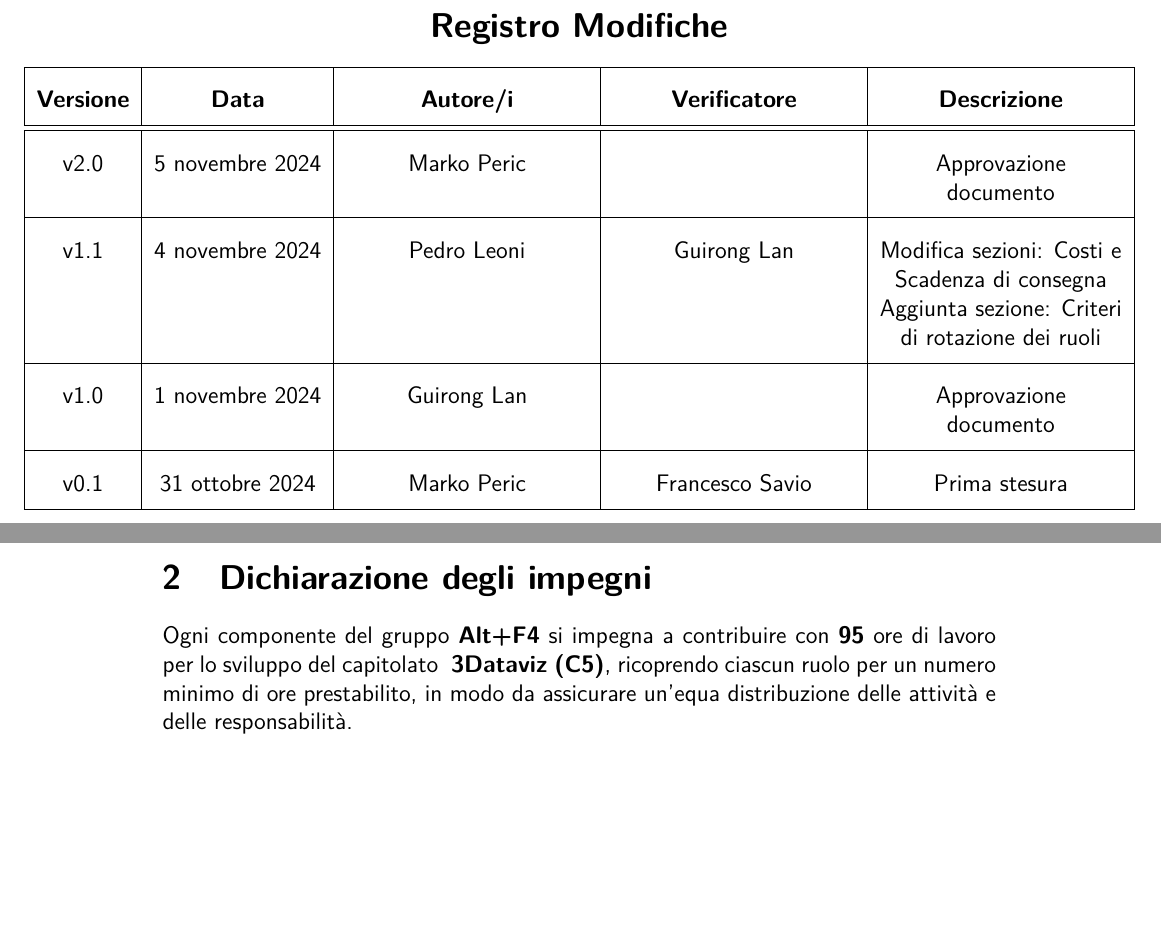
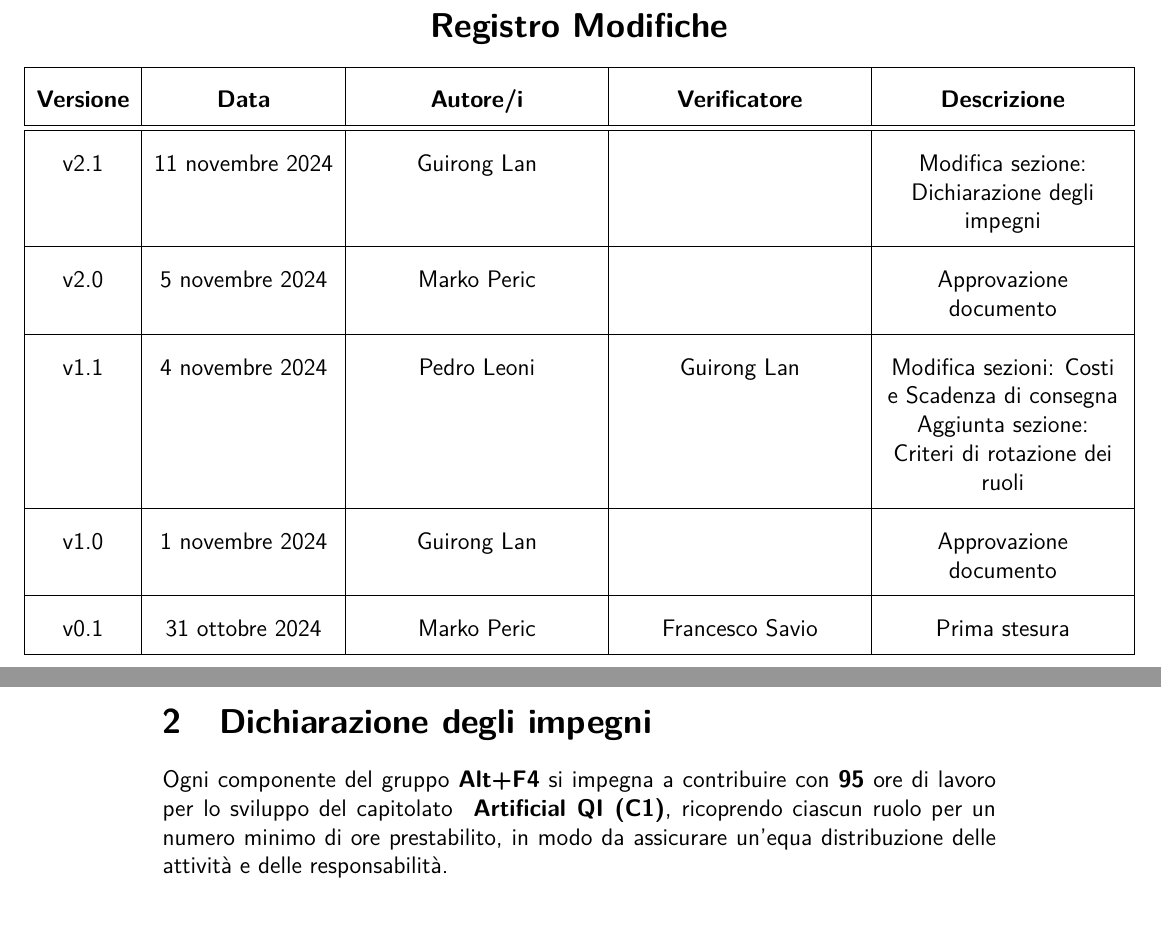
Before and after one commit to Pedro-Leonii/SorgentiDocumentazione, a LaTeX document (Candidatura/Preventivo_costi_assunzione_impegni-v2_0.tex): two parts of pages 2 and 6 of 7, joined at a grey line, cut so that both start at the same text, the shorter picture padded with empty space. Compiled offline with pdfLaTeX.

Commit message:
Modifica sezione dichiarazione degli impegni

```diff
--- a/Candidatura/Preventivo_costi_assunzione_impegni-v2_0.tex
+++ b/Candidatura/Preventivo_costi_assunzione_impegni-v2_0.tex
@@ -18,7 +18,7 @@
 
 %--------------------VARIABILI--------------------
 \def\logo{../Immagini/logo.jpeg}
-\def\ultima-versione{v2.0}
+\def\ultima-versione{v2.1}
 \def\titolo{Preventivo dei costi finali}
 %------------------------------------------------
 
@@ -40,7 +40,7 @@
 %--------------------INFORMAZIONI PRIMA PAGINA--------------------
 \title{\Huge \textbf{\titolo}}
 \author{\Large{Alt} \raisebox{0.3ex}{\normalsize  +} \Large{F4}}
-\date{5 novembre 2024}
+\date{11 novembre 2024}
 %----------------------------------------------------------------
 
 \begin{document}
@@ -83,6 +83,12 @@
             \textbf{\normalsize Descrizione} \\
         \hline \hline
         \ultima-versione &
+        11 novembre 2024&
+        Guirong Lan &
+        &
+        Modifica sezione: Dichiarazione degli impegni\\
+        \hline
+        v2.0 &
         5 novembre 2024&
         Marko Peric &
         &
@@ -141,7 +147,7 @@ Questo approccio è cruciale per assicurare la qualità del prodotto finale e pe
 \newpage
 \section {Dichiarazione degli impegni}
 Ogni componente del gruppo \textbf{Alt+F4} si impegna a contribuire con \textbf{95} ore di lavoro per lo sviluppo del capitolato
-\textbf{ 3Dataviz (C5)}, ricoprendo ciascun ruolo per un numero minimo di ore prestabilito, in modo da assicurare un’equa distribuzione delle attività e delle responsabilità.
+\textbf{ Artificial QI (C1)}, ricoprendo ciascun ruolo per un numero minimo di ore prestabilito, in modo da assicurare un’equa distribuzione delle attività e delle responsabilità.
 \section{Costi}
 \subsection{Costi orari e suddivisione delle ore}
 Dopo un’attenta analisi del capitolato e delle responsabilità associate a ciascun ruolo, è stata stabilita la suddivisione oraria riportata di seguito.
```
